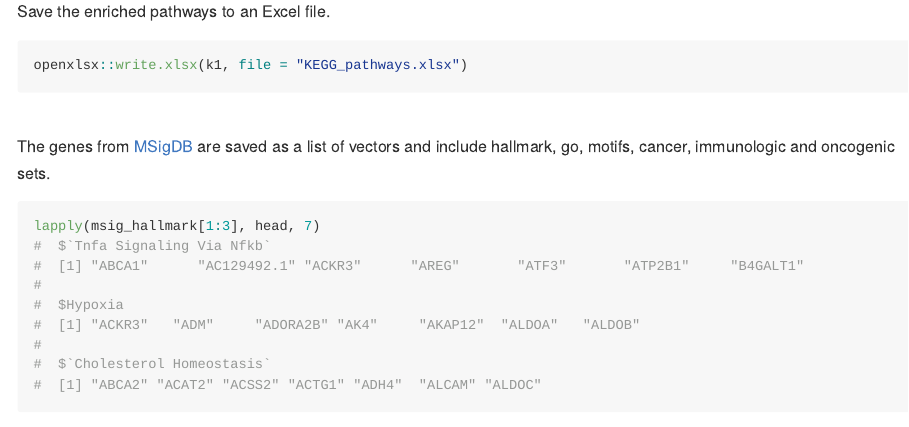
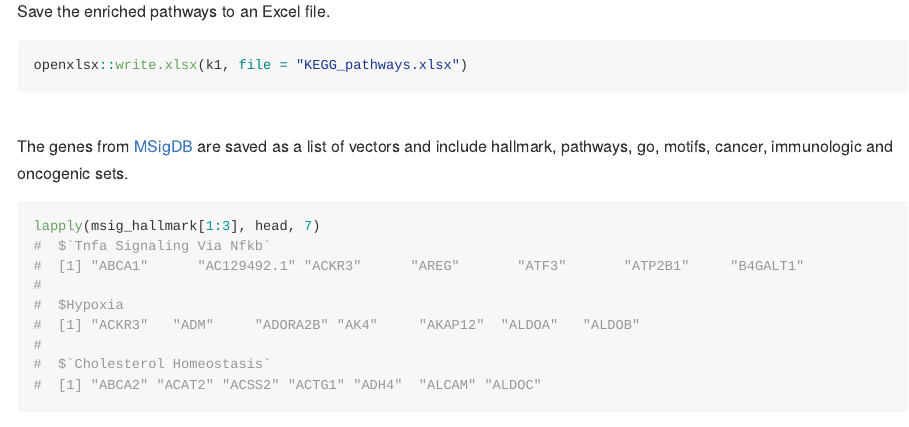
Before and after one commit to HuntsmanCancerInstitute/hciR, an R Markdown document (vignettes/Liver.Rmd): the page in a window 1100 px wide, from 12420 px down. The pictures show the output file vignettes/Liver.md that the author committed with the source, drawn offline in the style of GitHub; long lines of code are wrapped.

````diff
--- a/vignettes/Liver.Rmd
+++ b/vignettes/Liver.Rmd
@@ -290,7 +290,7 @@
 <br>
 
 The genes from [MSigDB] are saved as a list of vectors and include
-hallmark, go, motifs, cancer, immunologic and oncogenic sets.
+hallmark, pathways, go, motifs, cancer, immunologic and oncogenic sets.
 
 
 ```{r hallmark}
````
Also changed, not shown: vignettes/Liver.md.
